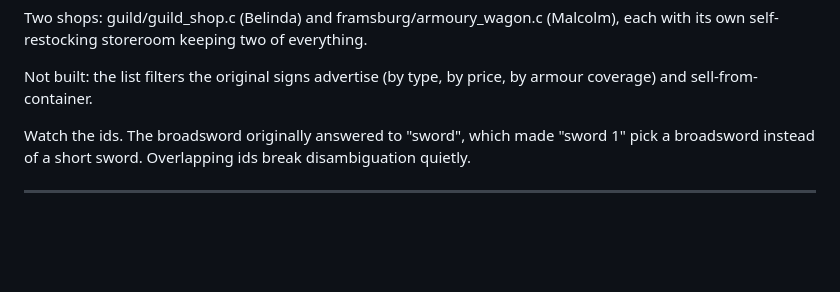
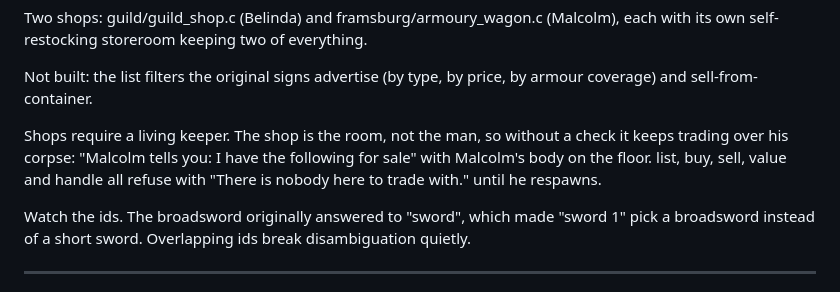
Before and after one commit to itsremyinnit/lcars-mud, a Markdown page: lib/docs/AVAKUMA.md, the part around the change. Rendered like a GitHub page; blank space fills up the shorter version.

```diff
--- a/lib/docs/AVAKUMA.md
+++ b/lib/docs/AVAKUMA.md
@@ -131,6 +131,12 @@ everything.
 
 Not built: the list filters the original signs advertise (by type, by
 price, by armour coverage) and sell-from-container.
+
+Shops require a living keeper. The shop is the room, not the man, so
+without a check it keeps trading over his corpse: "Malcolm tells you: I
+have the following for sale" with Malcolm's body on the floor. list, buy,
+sell, value and handle all refuse with "There is nobody here to trade
+with." until he respawns.
 
 Watch the ids. The broadsword originally answered to "sword", which made
 "sword 1" pick a broadsword instead of a short sword. Overlapping ids
```
Also changed, not shown: lib/docs/HANDOFF.md (+70 -0 lines).
